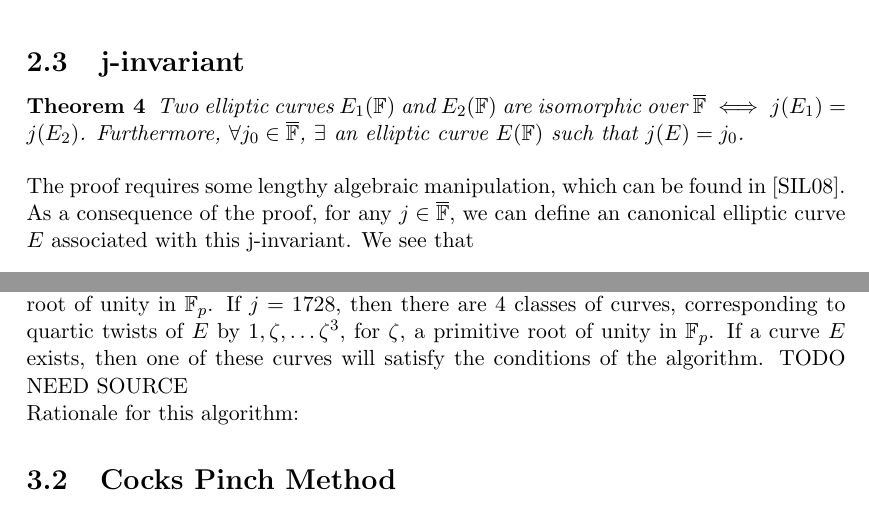
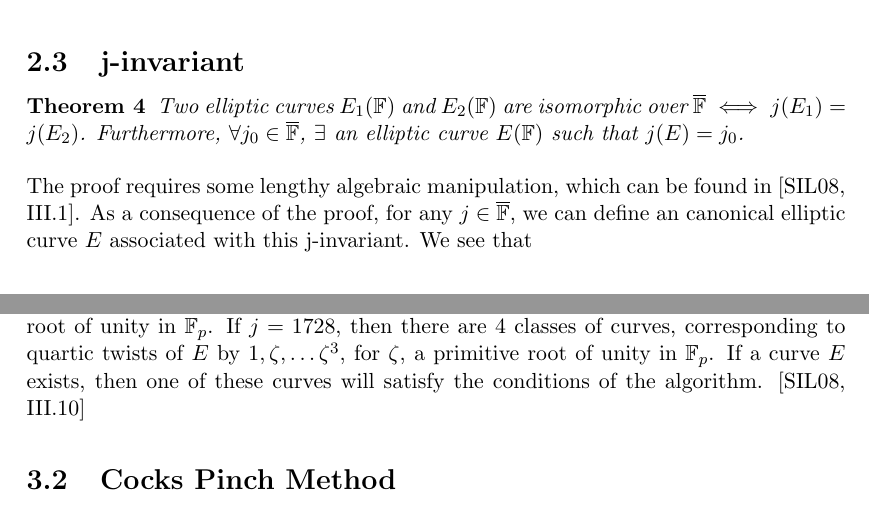
Before and after one commit to Srizzle/CS276-Project-Writeup, a LaTeX document (Project_writeup.tex): two parts of pages 4 and 6 of 8, joined at a grey line, cut so that both start at the same text. Compiled offline with pdfLaTeX.

Commit message:
updated citations

```diff
--- a/Project_writeup.tex
+++ b/Project_writeup.tex
@@ -160,7 +160,7 @@ The proof of this is mainly using the fundamental theorem of abelian groups, and
 \begin{theorem}
 Two elliptic curves $E_1(\mathbb F)$ and $E_2(\mathbb F)$ are isomorphic over $\overline{\mathbb F} \iff j(E_1) = j(E_2)$. Furthermore, $\forall j_0 \in \overline{\mathbb F}$, $\exists$ an elliptic curve $E(\mathbb F)$ such that $j(E) = j_0$.
 \end{theorem}
-The proof requires some lengthy algebraic manipulation, which can be found in [SIL08]. As a consequence of the proof, for any $j \in \overline{\mathbb F}$, we can define an canonical elliptic curve $E$ associated with this j-invariant. We see that
+The proof requires some lengthy algebraic manipulation, which can be found in [SIL08, III.1]. As a consequence of the proof, for any $j \in \overline{\mathbb F}$, we can define an canonical elliptic curve $E$ associated with this j-invariant. We see that
 
 
 \begin{flalign}
@@ -319,10 +319,7 @@ The Weil/Tate Pairing is efficiently computable when $k$ is small, as computing
 
 
 
-\noindent As a result from the theory of complex multiplication, the above algorithm will always succeed provided that such a curve $E$ exists and will be efficient if $D$ is not too large [SUTH15]. A slight subtlety arises if $j = 0$ or $j = 1728$. If $j = 0$, then there are $6$ classes of curves, corresponding to sextic twists of $E$ by $1, \zeta, \zeta^2, \dots, \zeta^5$, for $\zeta$, a primitive root of unity in $\mathbb F_p$. If $j = 1728$, then there are $4$ classes of curves, corresponding to quartic twists of $E$ by $1, \zeta, \dots \zeta^3$, for $\zeta$, a primitive root of unity in $\mathbb F_p$. If a curve $E$ exists, then one of these curves will satisfy the conditions of the algorithm. TODO NEED SOURCE
-\\
-Rationale for this algorithm:
-
+\noindent As a result from the theory of complex multiplication, the above algorithm will always succeed provided that such a curve $E$ exists and will be efficient if $D$ is not too large [SUTH15]. A slight subtlety arises if $j = 0$ or $j = 1728$. If $j = 0$, then there are $6$ classes of curves, corresponding to sextic twists of $E$ by $1, \zeta, \zeta^2, \dots, \zeta^5$, for $\zeta$, a primitive root of unity in $\mathbb F_p$. If $j = 1728$, then there are $4$ classes of curves, corresponding to quartic twists of $E$ by $1, \zeta, \dots \zeta^3$, for $\zeta$, a primitive root of unity in $\mathbb F_p$. If a curve $E$ exists, then one of these curves will satisfy the conditions of the algorithm. [SIL08, III.10]
 \subsection{Cocks Pinch Method}
 
 We wish to construct a curve with a subgroup of size $r$ and embedding degree $k$. Suppose we also have chosen a CM discriminant $D$ such that $\legendre{D}{r} = 1$. The Cocks Pinch method finds a prime $p$ and the trace of Frobenius $t$ such that $\exists$ an elliptic curve $E$ over $\mathbb F_p$ with trace $t$, and a subgroup of size $r$ with embedding degree $k$. There are $3$ conditions on $p,t$:
```
Also changed, not shown: Project_writeup.pdf, Project_writeup.tex (2 more changed lines), 3 other files.
